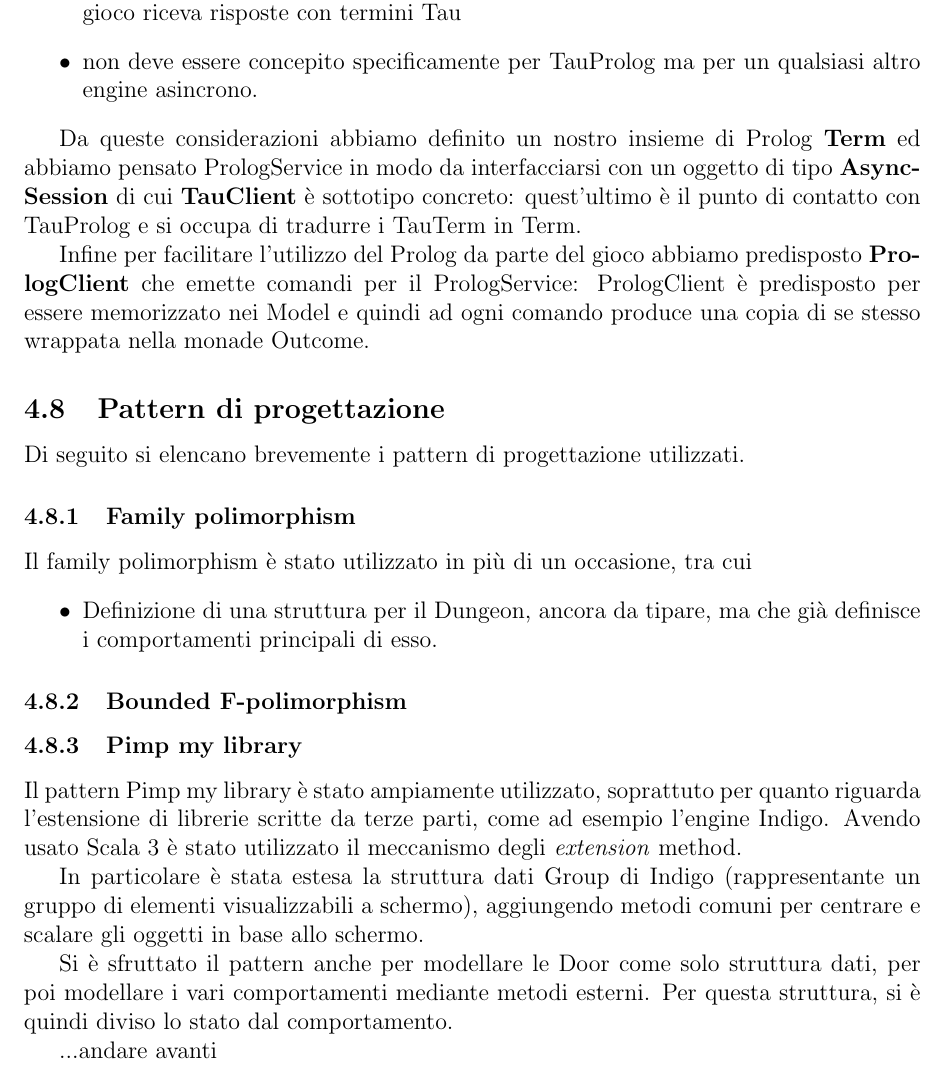
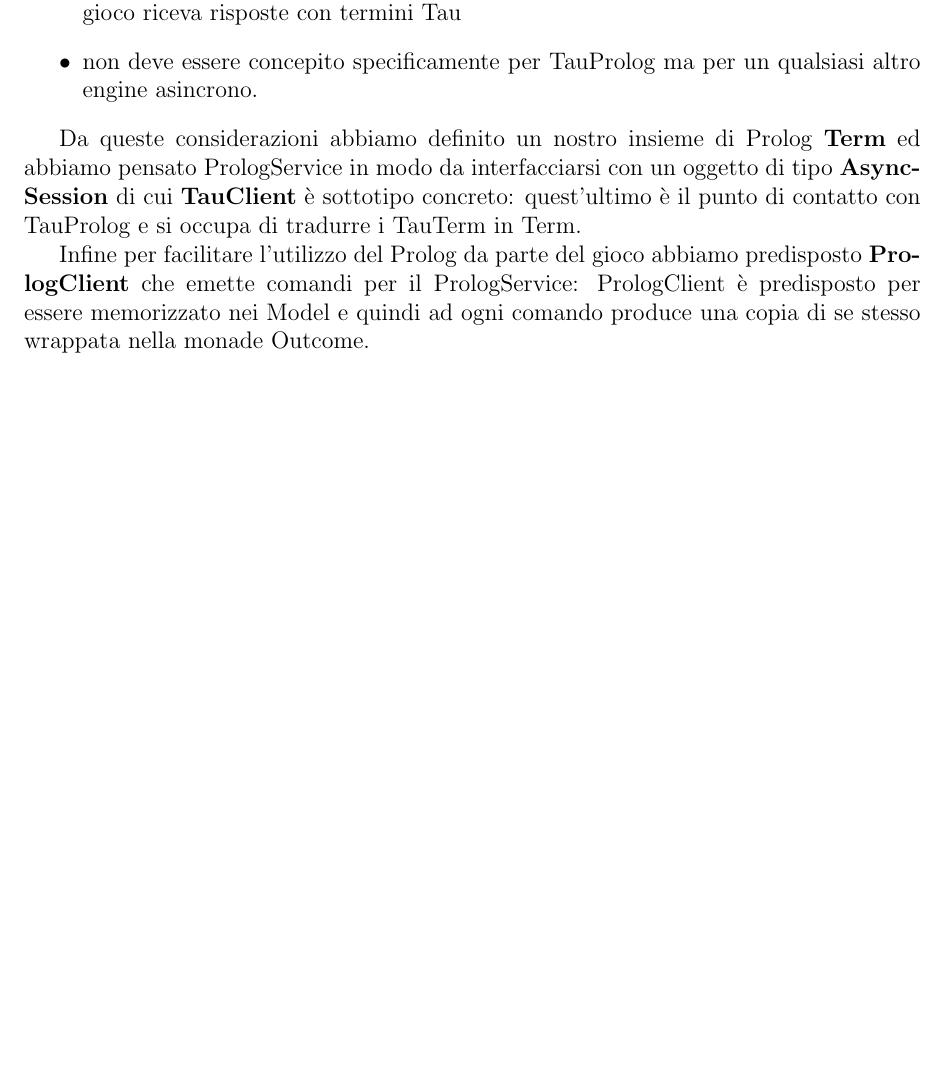
Before and after one commit to federicomazzini3/pps-lns, a LaTeX document (doc/report/lostnsouls-report.tex, which reads doc/report/sections/detail-design.tex): part of page 35 of 62 before the commit and part of page 34 of 60 after it, cut so that both start at the same text, the shorter picture padded with empty space. Compiled offline with pdfLaTeX.

Commit message:
Report: removed patterns

```diff
--- a/doc/report/sections/detail-design.tex
+++ b/doc/report/sections/detail-design.tex
@@ -240,20 +240,3 @@
     \caption{\textit{PrologService, Gerarchia Term e PrologClient}}
 \end{figure}
 
-\subsection{Pattern di progettazione}
-Di seguito si elencano brevemente i pattern di progettazione utilizzati.
-\subsubsection{Family polimorphism}
-Il family polimorphism è stato utilizzato in più di un occasione, tra cui
-\begin{itemize}
-    \item Definizione di una struttura per il Dungeon, ancora da tipare, ma che già definisce i comportamenti principali di esso.
-\end{itemize}
-\subsubsection{Bounded F-polimorphism}
-\subsubsection{Pimp my library}
-Il pattern Pimp my library è stato ampiamente utilizzato, soprattuto per quanto riguarda l'estensione di librerie scritte da terze parti, come ad esempio l'engine Indigo.
-Avendo usato Scala 3 è stato utilizzato il meccanismo degli \textit{extension} method.
-
-In particolare è stata estesa la struttura dati Group di Indigo (rappresentante un gruppo di elementi visualizzabili a schermo), aggiungendo metodi comuni per centrare e scalare gli oggetti in base allo schermo.
-
-Si è sfruttato il pattern anche per modellare le Door come solo struttura dati, per poi modellare i vari comportamenti mediante metodi esterni. Per questa struttura, si è quindi diviso lo stato dal comportamento.
-
-...andare avanti
```
Also changed, not shown: doc/report/sections/detail-design.tex (7 more changed lines).
